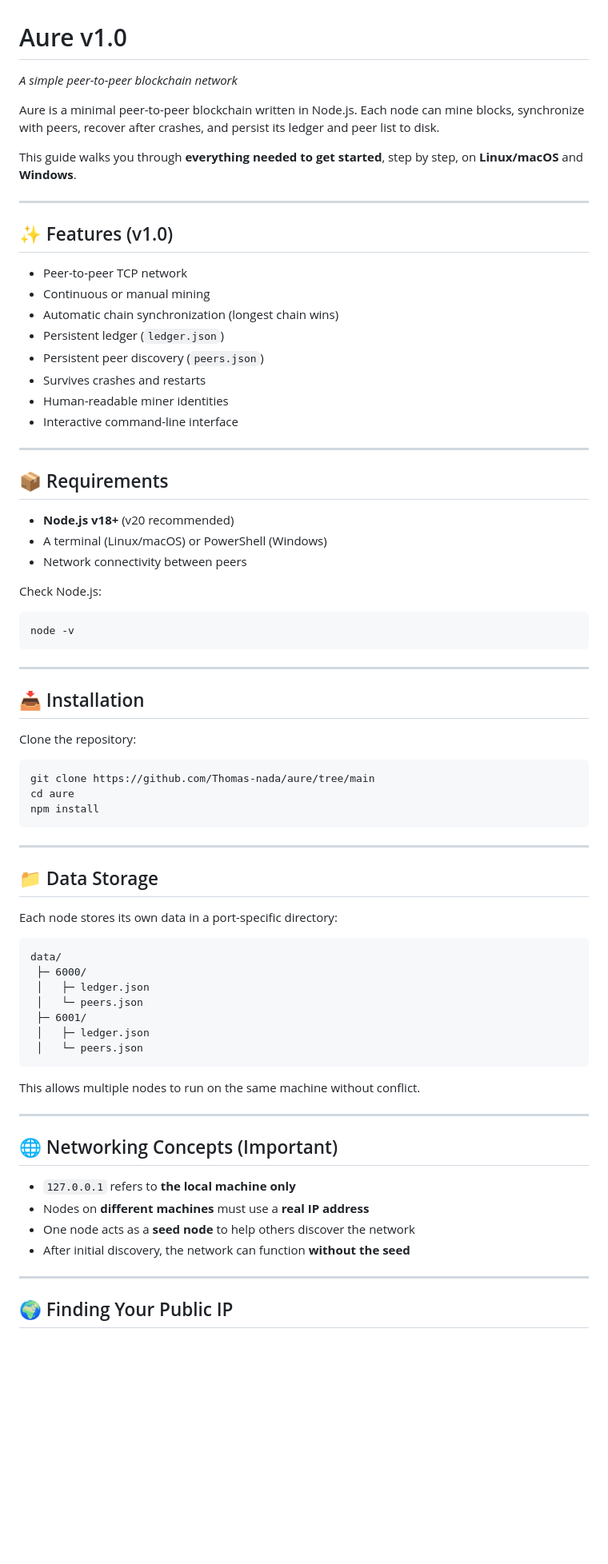
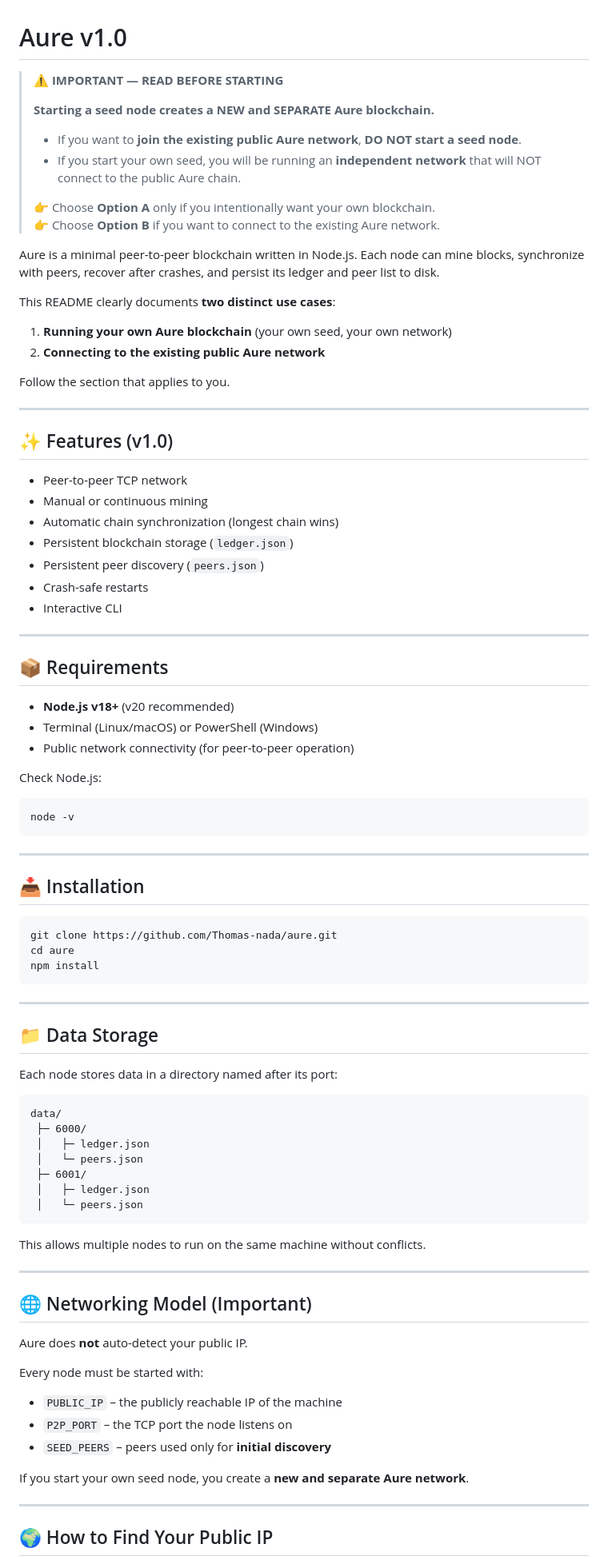
Before and after one commit to Thomas-nada/aure, a Markdown page: README.md, the part around one of its changes. Shown at 80% size. Rendered like a GitHub page; blank space fills up the shorter version.

````diff
--- a/README.md
+++ b/README.md
@@ -1,32 +1,45 @@
 # Aure v1.0
 
-*A simple peer-to-peer blockchain network*
+> ⚠️ **IMPORTANT — READ BEFORE STARTING**
+>
+> **Starting a seed node creates a NEW and SEPARATE Aure blockchain.**
+>
+> - If you want to **join the existing public Aure network**, **DO NOT start a seed node**.
+> - If you start your own seed, you will be running an **independent network** that will NOT connect to the public Aure chain.
+>
+> 👉 Choose **Option A** only if you intentionally want your own blockchain.
+> 👉 Choose **Option B** if you want to connect to the existing Aure network.
 
-Aure is a minimal peer-to-peer blockchain written in Node.js.
-Each node can mine blocks, synchronize with peers, recover after crashes, and persist its ledger and peer list to disk.
 
-This guide walks you through **everything needed to get started**, step by step, on **Linux/macOS** and **Windows**.
+
+Aure is a minimal peer-to-peer blockchain written in Node.js. Each node can mine blocks, synchronize with peers, recover after crashes, and persist its ledger and peer list to disk.
+
+This README clearly documents **two distinct use cases**:
+
+1. **Running your own Aure blockchain** (your own seed, your own network)
+2. **Connecting to the existing public Aure network**
+
+Follow the section that applies to you.
 
 ---
 
 ## ✨ Features (v1.0)
 
 * Peer-to-peer TCP network
-* Continuous or manual mining
+* Manual or continuous mining
 * Automatic chain synchronization (longest chain wins)
-* Persistent ledger (`ledger.json`)
+* Persistent blockchain storage (`ledger.json`)
 * Persistent peer discovery (`peers.json`)
-* Survives crashes and restarts
-* Human-readable miner identities
-* Interactive command-line interface
+* Crash-safe restarts
+* Interactive CLI
 
 ---
 
 ## 📦 Requirements
 
 * **Node.js v18+** (v20 recommended)
-* A terminal (Linux/macOS) or PowerShell (Windows)
-* Network connectivity between peers
+* Terminal (Linux/macOS) or PowerShell (Windows)
+* Public network connectivity (for peer-to-peer operation)
 
 Check Node.js:
 
@@ -38,10 +51,8 @@ node -v
 
 ## 📥 Installation
 
-Clone the repository:
-
 ```bash
-git clone https://github.com/Thomas-nada/aure/tree/main
+git clone https://github.com/Thomas-nada/aure.git
 cd aure
 npm install
 ```
@@ -50,7 +61,7 @@ npm install
 
 ## 📁 Data Storage
 
-Each node stores its own data in a port-specific directory:
+Each node stores data in a directory named after its port:
 
 ```
 data/
@@ -62,18 +73,23 @@ data/
  │   └─ peers.json
 ```
 
-This allows multiple nodes to run on the same machine without conflict.
+This allows multiple nodes to run on the same machine without conflicts.
 
 ---
 
-## 🌐 Networking Concepts (Important)
+## 🌐 Networking Model (Important)
 
-* `127.0.0.1` refers to **the local machine only**
-* Nodes on **different machines** must use a **real IP address**
-* One node acts as a **seed node** to help others discover the network
-* After initial discovery, the network can function **without the seed**
+Aure does **not** auto-detect your public IP.
+
+Every node must be started with:
+
+* `PUBLIC_IP` – the publicly reachable IP of the machine
+* `P2P_PORT` – the TCP port the node listens on
+* `SEED_PEERS` – peers used only for **initial discovery**
+
+If you start your own seed node, you create a **new and separate Aure network**.
 
 ---
 
-## 🌍 Finding Your Public IP
+## 🌍 How to Find Your Public IP
 
````
Also changed, not shown: other parts of README.md (+106 -100 lines).
